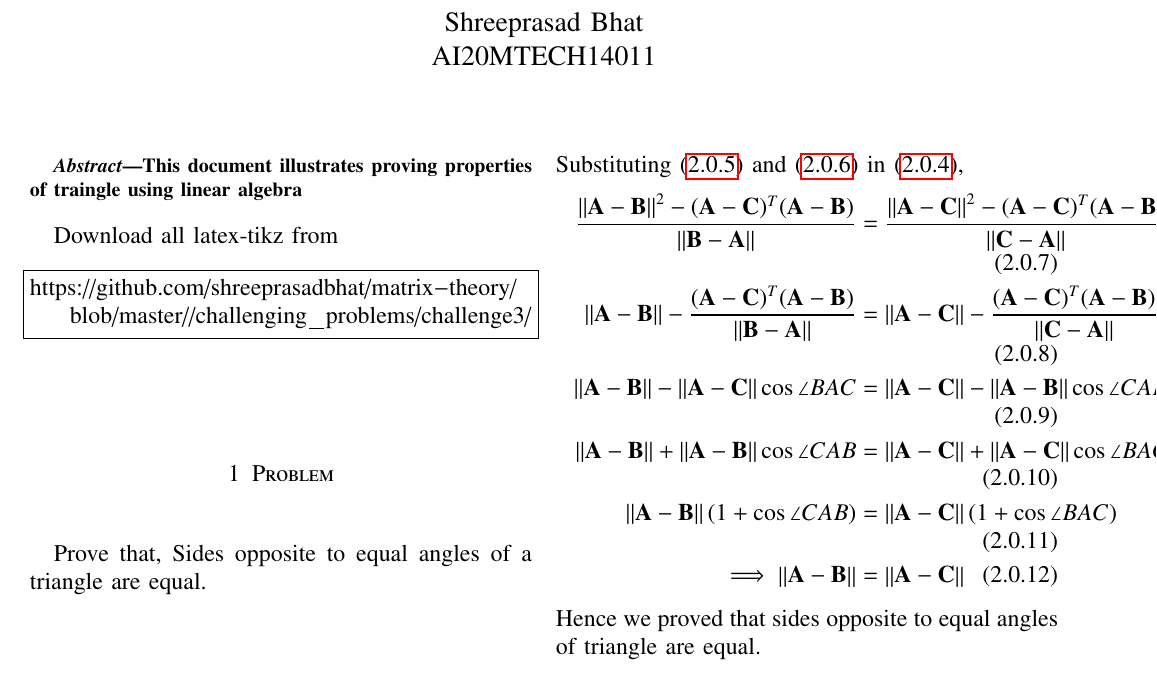
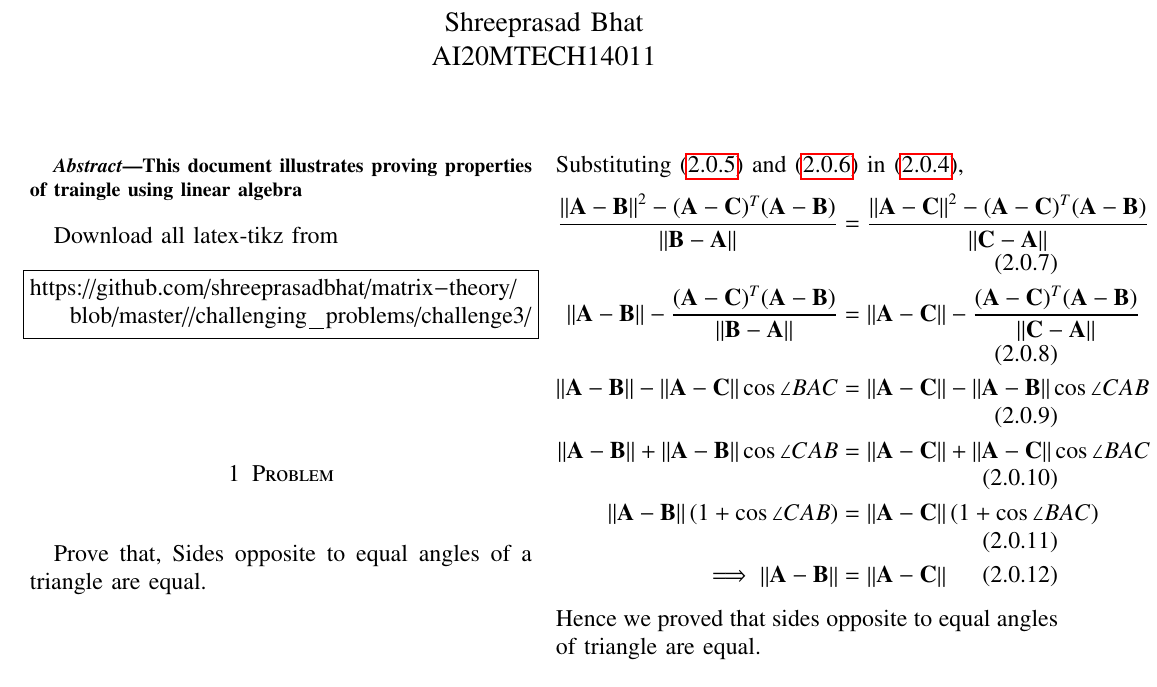
Before and after one commit to shreeprasadbhat/matrix-theory, a LaTeX paper (challenging_problems/challenge3/challenge3.tex): part of the page, cut so that both start at the same text. Compiled offline with pdfLaTeX.

Commit message:
used flalign environment instead of align since equations are exceeding margins

```diff
--- a/challenging_problems/challenge3/challenge3.tex
+++ b/challenging_problems/challenge3/challenge3.tex
@@ -272,13 +272,13 @@ It can be showed that,
     \label{eq5}(\vec{C}-\vec{A})^T(\vec{C}-\vec{B}) &= \norm{\vec{A}-\vec{C}}^2 - (\vec{A}-\vec{C})^T(\vec{A}-\vec{B})
 \end{align}
 Substituting \eqref{eq4} and \eqref{eq5} in \eqref{eq3},
-\begin{align}
+\begin{flalign}
 \label{eq6}\frac{\norm{\vec{A}-\vec{B}}^2 - (\vec{A}-\vec{C})^T(\vec{A}-\vec{B})}{\norm{\vec{B}-\vec{A}}}&=\frac{\norm{\vec{A}-\vec{C}}^2 - (\vec{A}-\vec{C})^T(\vec{A}-\vec{B})}{\norm{\vec{C}-\vec{A}}}\\
 \label{eq7}\norm{\vec{A}-\vec{B}} - \frac{(\vec{A}-\vec{C})^T(\vec{A}-\vec{B})}{\norm{\vec{B}-\vec{A}}}&=\norm{\vec{A}-\vec{C}} - \frac{(\vec{A}-\vec{C})^T(\vec{A}-\vec{B})}{\norm{\vec{C}-\vec{A}}}\\
 \label{eq8}\norm{\vec{A}-\vec{B}} - \norm{\vec{A}-\vec{C}} \cos{\angle{BAC}}&=\norm{\vec{A}-\vec{C}} - \norm{\vec{A}-\vec{B}} \cos{\angle{CAB}}\\
 \label{eq9}\norm{\vec{A}-\vec{B}} +  \norm{\vec{A}-\vec{B}} \cos{\angle{CAB}}&=\norm{\vec{A}-\vec{C}} + \norm{\vec{A}-\vec{C}} \cos{\angle{BAC}}\\
 \label{eq10}\norm{\vec{A}-\vec{B}}(1 + \cos{\angle{CAB}})&=\norm{\vec{A}-\vec{C}}(1 + \cos{\angle{BAC}})\\
 \implies\norm{\vec{A}-\vec{B}} &= \norm{\vec{A}-\vec{C}}
-\end{align}
+\end{flalign}
 Hence we proved that sides opposite to equal angles of triangle are equal.
 \end{document}
```
Also changed, not shown: challenging_problems/challenge3/challenge3.pdf. Lines whose indentation alone changed are shown as unchanged.
